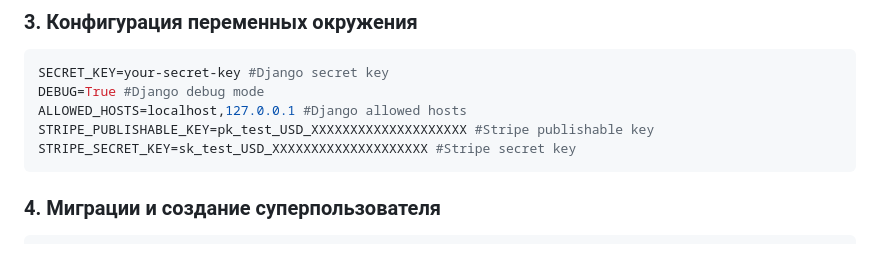
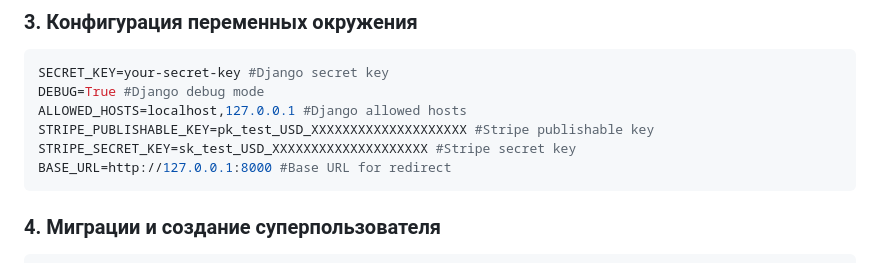
Before and after one commit to gvaysman222/stripe-payment, a Markdown page: README.md, the part around the change. Drawn GitHub-style.

````diff
--- a/README.md
+++ b/README.md
@@ -34,6 +34,7 @@ DEBUG=True #Django debug mode
 ALLOWED_HOSTS=localhost,127.0.0.1 #Django allowed hosts
 STRIPE_PUBLISHABLE_KEY=pk_test_USD_XXXXXXXXXXXXXXXXXXXX #Stripe publishable key
 STRIPE_SECRET_KEY=sk_test_USD_XXXXXXXXXXXXXXXXXXXX #Stripe secret key
+BASE_URL=http://127.0.0.1:8000 #Base URL for redirect
 ```
 
 ### 4. Миграции и создание суперпользователя
````
